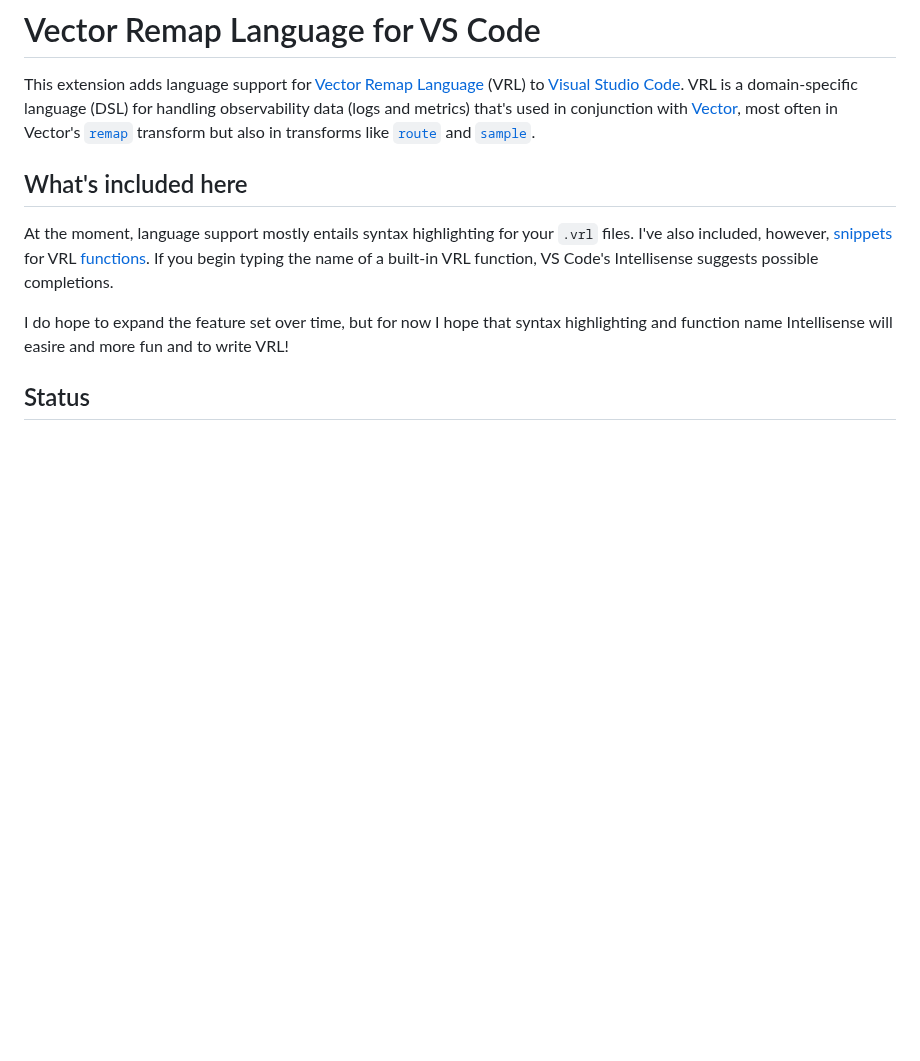
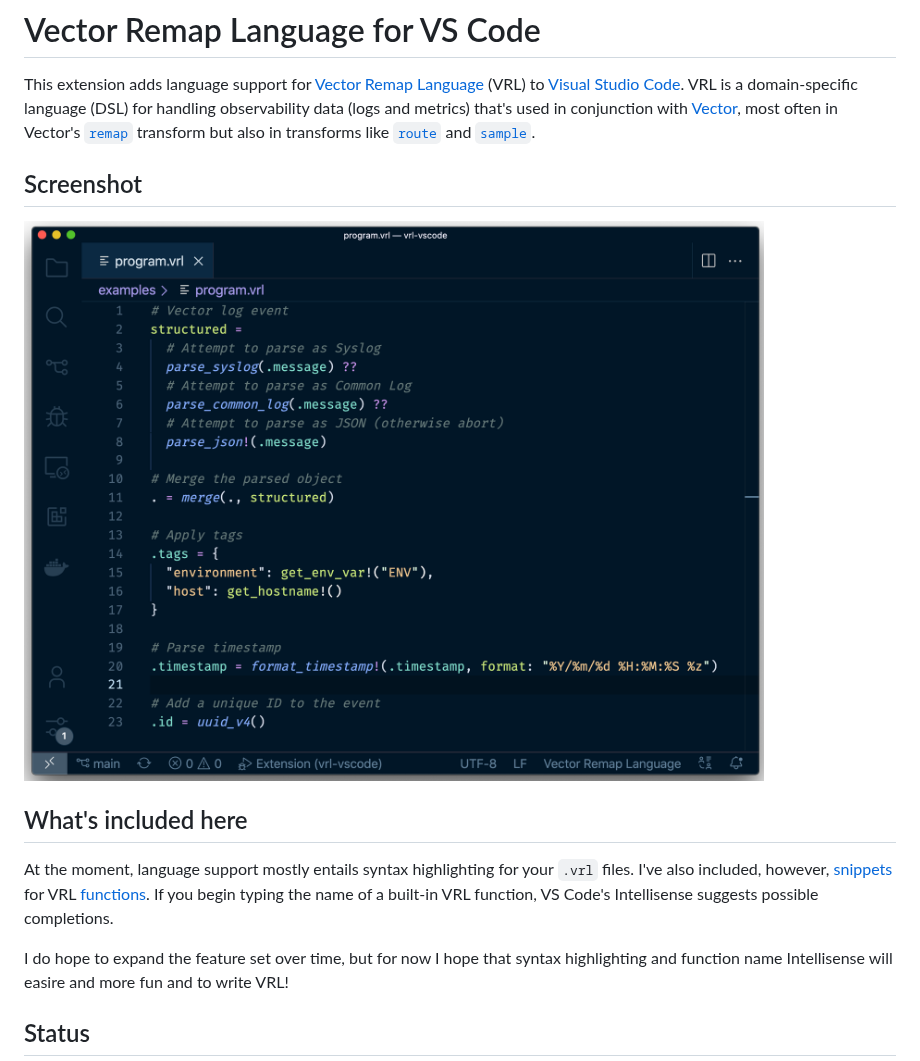
Before and after one commit to lucperkins/vrl-vscode, a Markdown page: README.md, the part around the change. Rendered like a GitHub page; pictures changed too: images/screenshot.png (added); blank space fills up the shorter version.

Commit message:
Add screenshot
Signed-off-by: Luc Perkins <luc.perkins@datadoghq.com>

```diff
--- a/README.md
+++ b/README.md
@@ -4,6 +4,10 @@ This extension adds language support for [Vector Remap Language][vrl] (VRL) to [
 Code][vscode]. VRL is a domain-specific language (DSL) for handling observability data (logs and
 metrics) that's used in conjunction with [Vector], most often in Vector's [`remap`][remap] transform
 but also in transforms like [`route`][route] and [`sample`][sample].
+
+## Screenshot
+
+![VRL VS Code screenshot](./images/screenshot.png)
 
 ## What's included here
 
```
